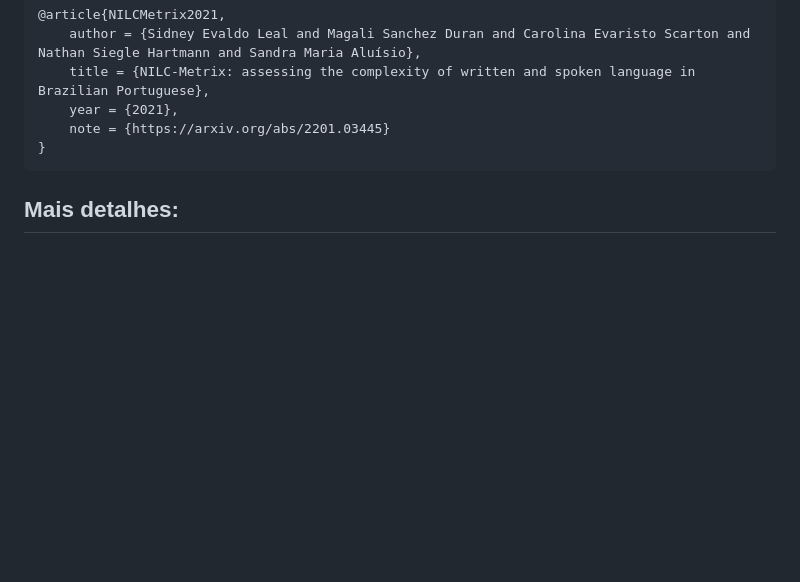
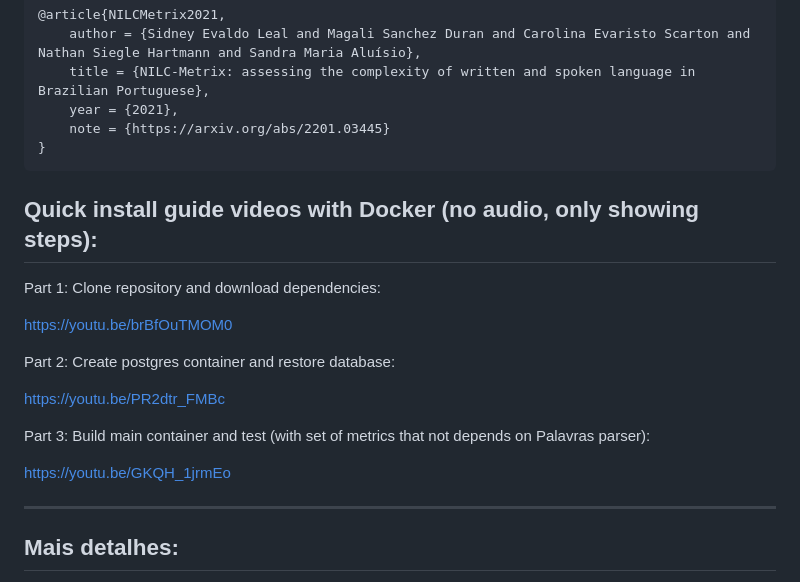
Before and after one commit to sidleal/nilcmetrix, a Markdown page: README.md, the part around the change. GitHub-like rendering; blank space fills up the shorter version.

Commit message:
small videos with steps to install with docker

`````diff
--- a/README.md
+++ b/README.md
@@ -16,6 +16,22 @@ Citing this work:
     note = {https://arxiv.org/abs/2201.03445}
 }
 ````
+
+Quick install guide videos with Docker (no audio, only showing steps):
+---------------------------------------
+Part 1: Clone repository and download dependencies:
+
+https://youtu.be/brBfOuTMOM0
+
+Part 2: Create postgres container and restore database:
+
+https://youtu.be/PR2dtr_FMBc
+
+Part 3: Build main container and test (with set of metrics that not depends on Palavras parser):
+
+https://youtu.be/GKQH_1jrmEo
+
+---
 
 Mais detalhes:
 --------------
`````
